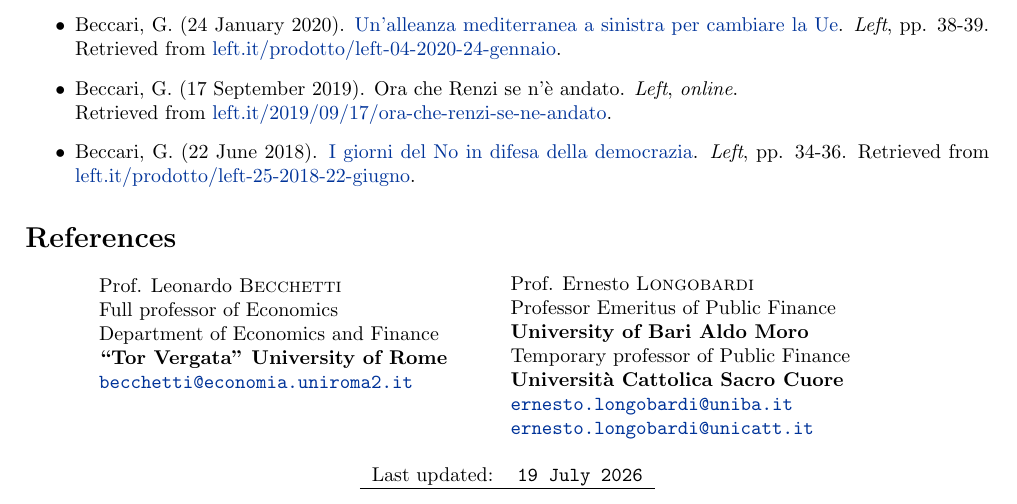
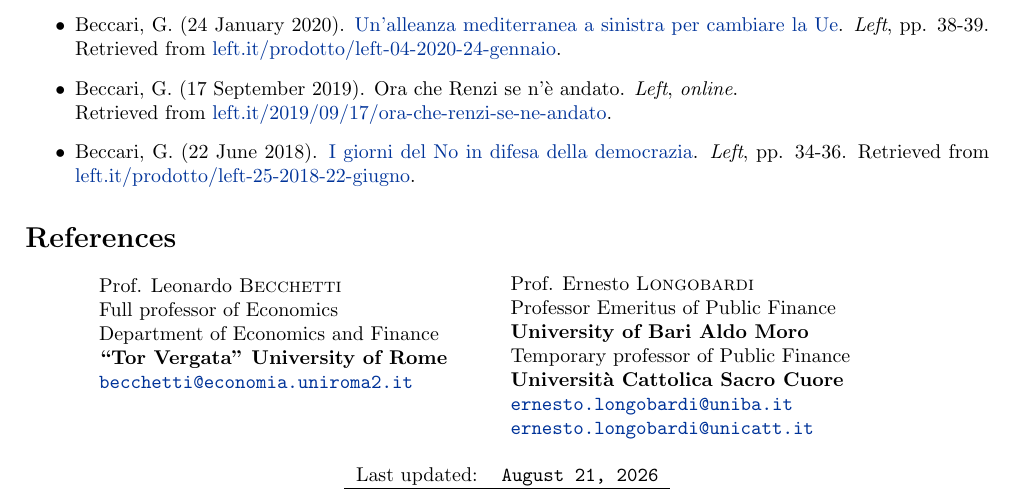
Before and after one commit to gabribaba/curriculum2, a LaTeX document (main.tex): part of page 4 of 4, cut so that both start at the same text. Compiled offline with pdfLaTeX.

Commit message:
Aggiornamento 20260821

```diff
--- a/main.tex
+++ b/main.tex
@@ -278,7 +278,7 @@ Temporary professor of Public Finance\\
 \begin{table}[h!]
 \centering
 \begin{tabular}{l c}
-Last updated: & \texttt{19 July 2026}\\
+Last updated: & \texttt{\today}\\
 \hline
 \end{tabular}
 \end{table}
```
Also changed, not shown: main.pdf (added), 1 other file.
